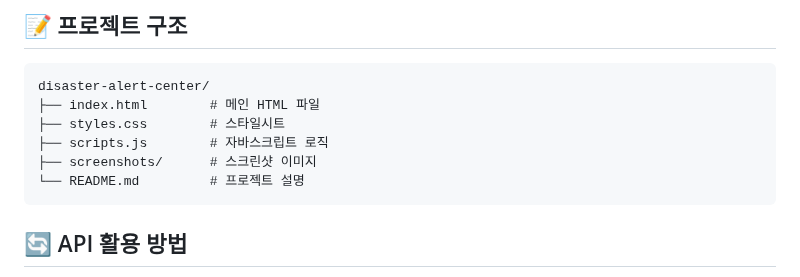
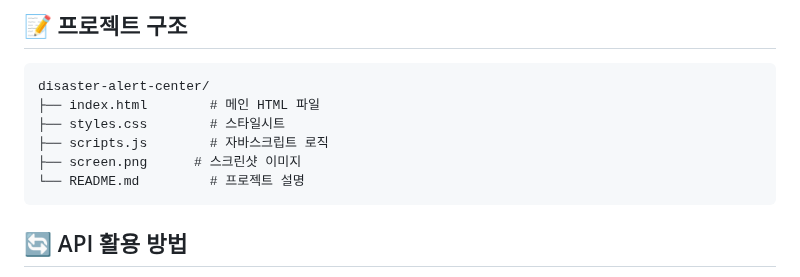
Before and after one commit to ihateundefined/DisasterAlert, a Markdown page: README.md, the part around one of its changes. GitHub-like rendering.

````diff
--- a/README.md
+++ b/README.md
@@ -56,7 +56,7 @@ disaster-alert-center/
 ├── index.html        # 메인 HTML 파일
 ├── styles.css        # 스타일시트
 ├── scripts.js        # 자바스크립트 로직
-├── screenshots/      # 스크린샷 이미지
+├── screen.png      # 스크린샷 이미지
 └── README.md         # 프로젝트 설명
 ```
 
````
Also changed, not shown: other parts of README.md (+1 -1 lines).
